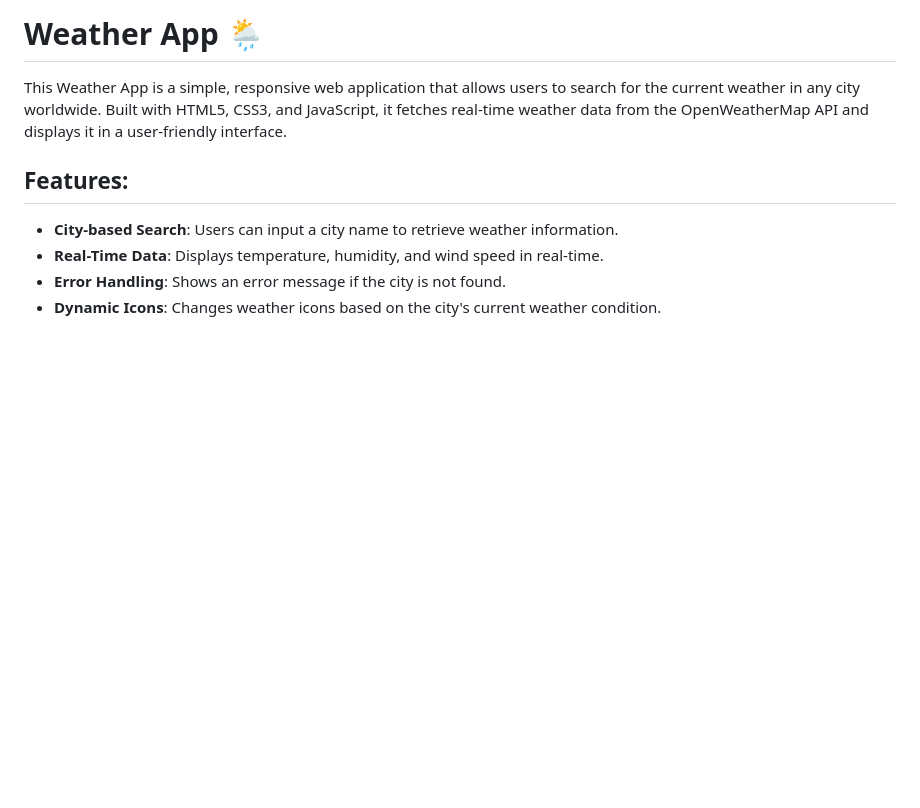
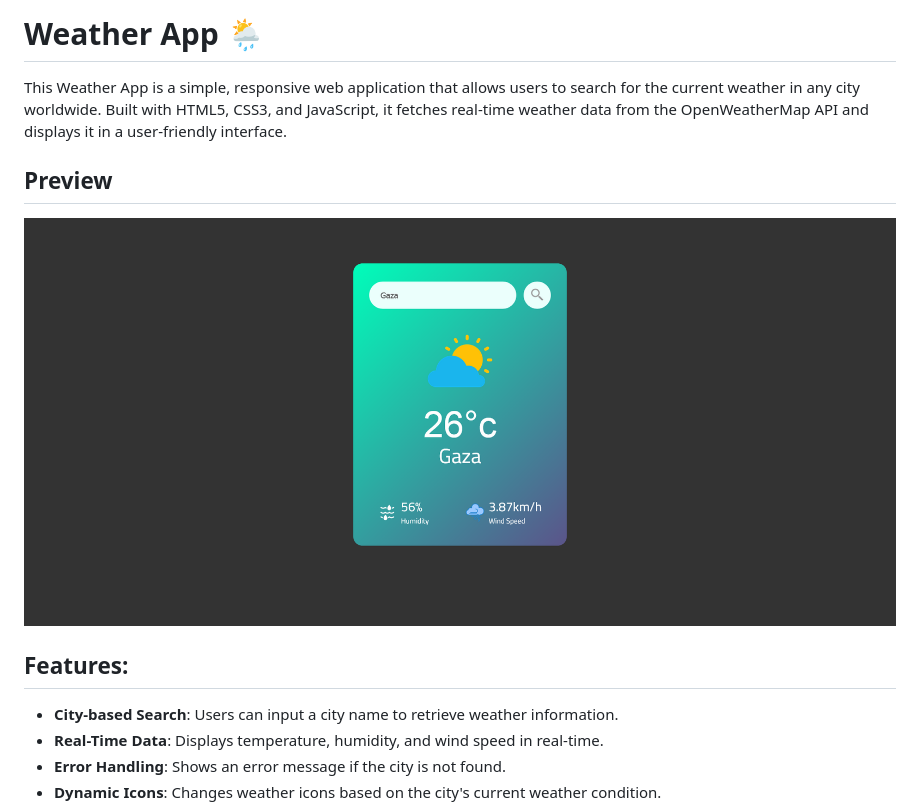
Before and after one commit to bahaamohammed/Weather-Web-App, a Markdown page: README.md, the part around the change. Rendered like a GitHub page; pictures changed too: screenshot.png (added); blank space fills up the shorter version.

Commit message:
Add Screenshot

```diff
--- a/README.md
+++ b/README.md
@@ -1,6 +1,10 @@
 # Weather App 🌦️
 
 This Weather App is a simple, responsive web application that allows users to search for the current weather in any city worldwide. Built with HTML5, CSS3, and JavaScript, it fetches real-time weather data from the OpenWeatherMap API and displays it in a user-friendly interface.
+
+## Preview
+
+![Screenshot](screenshot.png)
 
 ## Features:
 - **City-based Search**: Users can input a city name to retrieve weather information.
```
